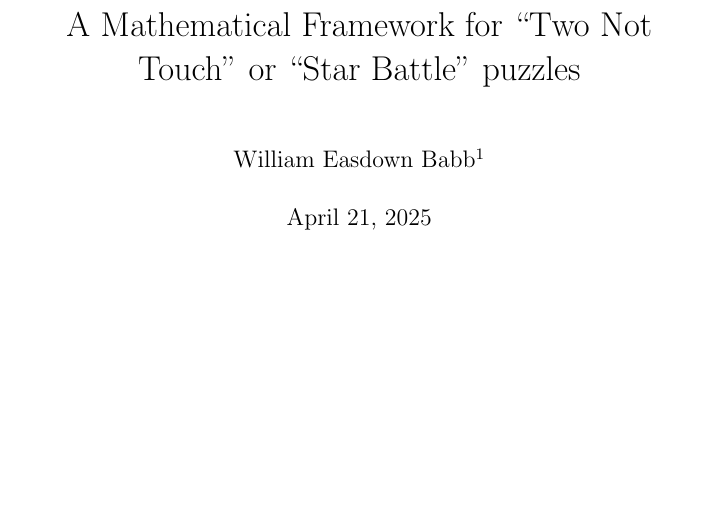
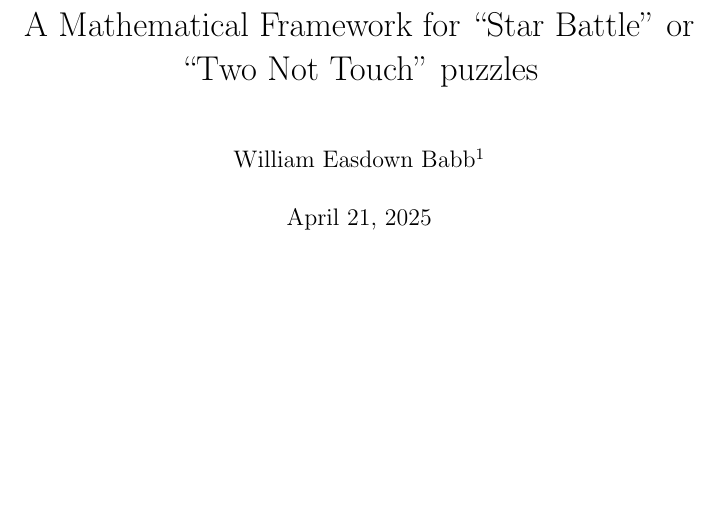
Before and after one commit to weasdown/starsolver, a LaTeX document (docs/LaTeX/starsolver_mathematics.tex): part of page 1 of 4, cut so that both start at the same text. Compiled offline with pdfLaTeX.

Commit message:
fix: fix puzzle name ordering in title

```diff
--- a/docs/LaTeX/starsolver_mathematics.tex
+++ b/docs/LaTeX/starsolver_mathematics.tex
@@ -6,7 +6,7 @@
 \graphicspath{ {./images/} }
 \setlength{\parindent}{0pt}
 
-\title{A Mathematical Framework for “Two Not Touch” or “Star Battle” puzzles}
+\title{A Mathematical Framework for “Star Battle” or “Two Not Touch” puzzles}
 \date{\today{}}
 \author{William Easdown Babb\thanks{GitHub: @weasdown}}
 
```
Also changed, not shown: docs/LaTeX/starsolver_mathematics.pdf, 2 other files.
